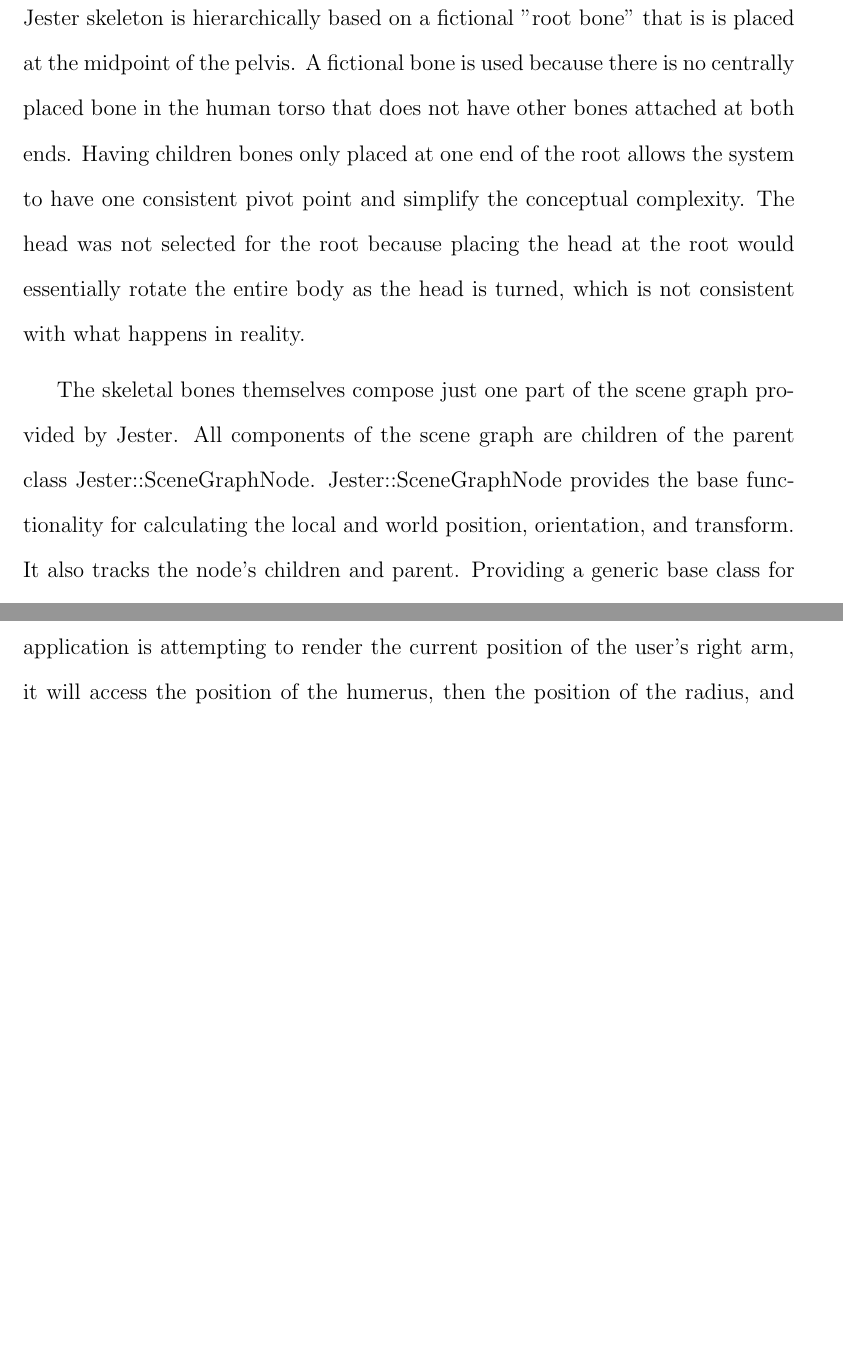
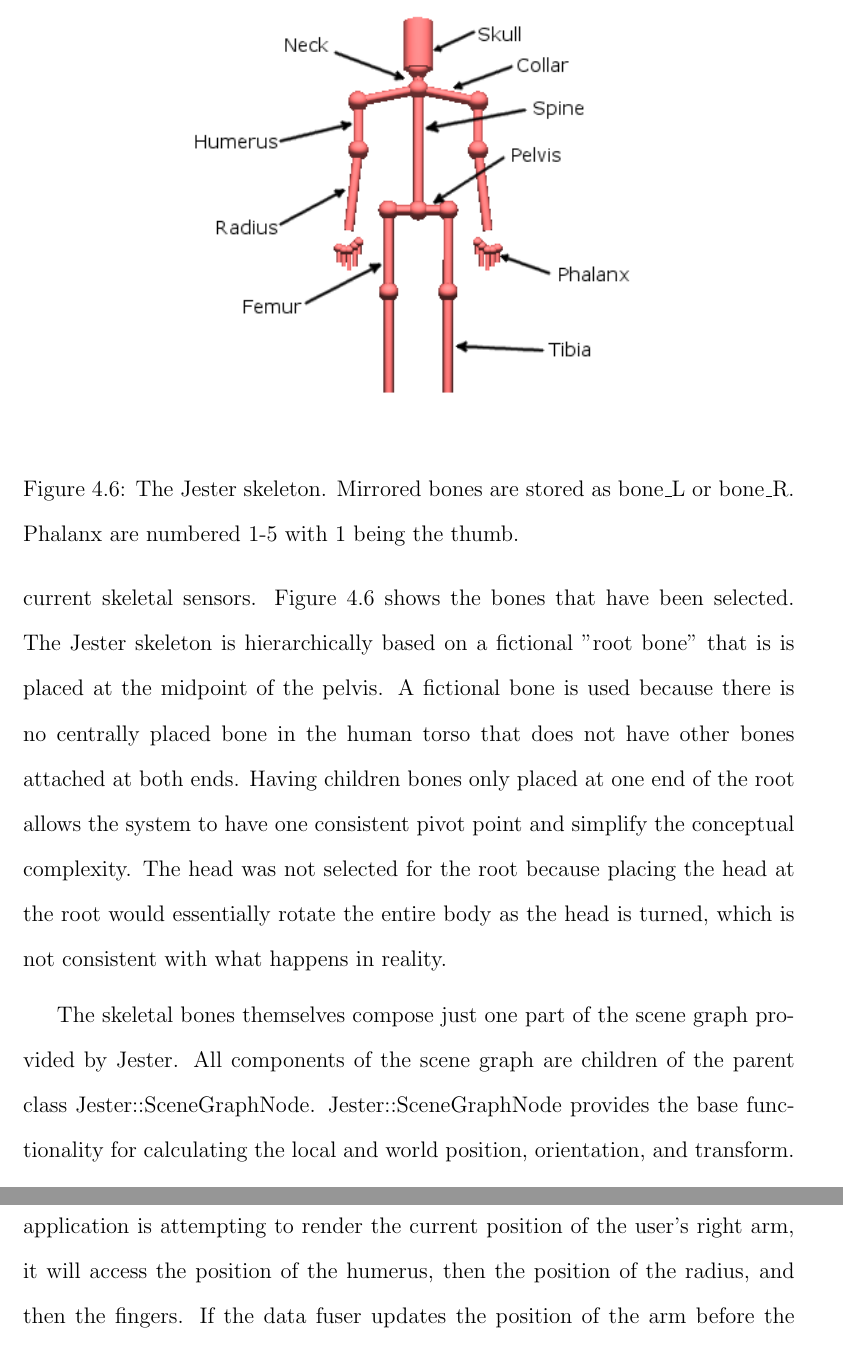
Before and after one commit to kevinschapansky/JesterThesis, a LaTeX thesis (thesis.tex, which reads chapters/APIDesignImpl.tex): two parts of pages 42 and 43 of 68 before the commit and two parts of pages 42 and 44 of 68 after it, joined at a grey line, cut at the place of the change, the shorter picture padded with empty space. Compiled offline with pdfLaTeX; a LaTeX package or settings file that is missing is left out.

Commit message:
Fixed small error, inserted skeleton

```diff
--- a/chapters/APIDesignImpl.tex
+++ b/chapters/APIDesignImpl.tex
@@ -71,5 +71,12 @@
 
 Jester's reduced bone set maps well to the bones that can be tracked by current skeletal sensors. Figure \ref{fig:skeleton} shows the bones that have been selected. The Jester skeleton is hierarchically based on a fictional "root bone" that is is placed at the midpoint of the pelvis. A fictional bone is used because there is no centrally placed bone in the human torso that does not have other bones attached at both ends. Having children bones only placed at one end of the root allows the system to have one consistent pivot point and simplify the conceptual complexity. The head was not selected for the root because placing the head at the root would essentially rotate the entire body as the head is turned, which is not consistent with what happens in reality.
 
+\begin{figure}[]
+\centering
+\includegraphics[width=.75\textwidth]{figures/boneLabels}
+\caption{The Jester skeleton. Mirrored bones are stored as bone\_L or bone\_R. Phalanx are numbered 1-5 with 1 being the thumb.}
+\label{fig:skeleton}
+\end{figure}
+
 The skeletal bones themselves compose just one part of the scene graph provided by Jester. All components of the scene graph are children of the parent class Jester::SceneGraphNode. Jester::SceneGraphNode provides the base functionality for calculating the local and world position, orientation, and transform. It also tracks the node’s children and parent. Providing a generic base class for the Jester scene graph allows developers to easily incorporate the Jester scene graph into their application rather than building a custom one. If developers want to add things besides sensors to the scene graph they just have to extend the Jester::SceneGraphNode superclass. The built in scene graph inheritance is depicted in figure \ref{fig:scene_graph_inh}.
 
```
Also changed, not shown: chapters/RelatedWorks.tex (+1 -1 lines), thesis.pdf, chapters/APIDesignImpl.tex (2 more changed lines).
